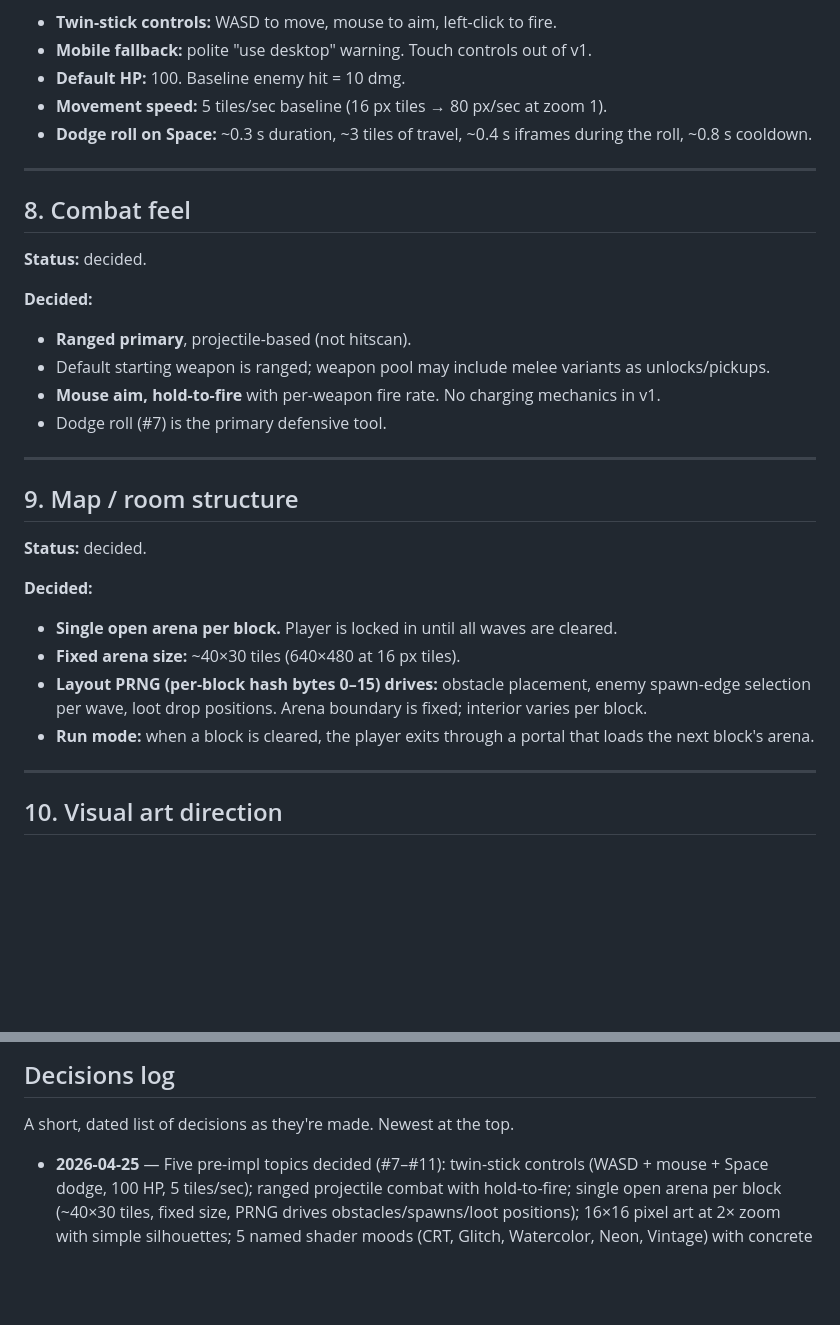
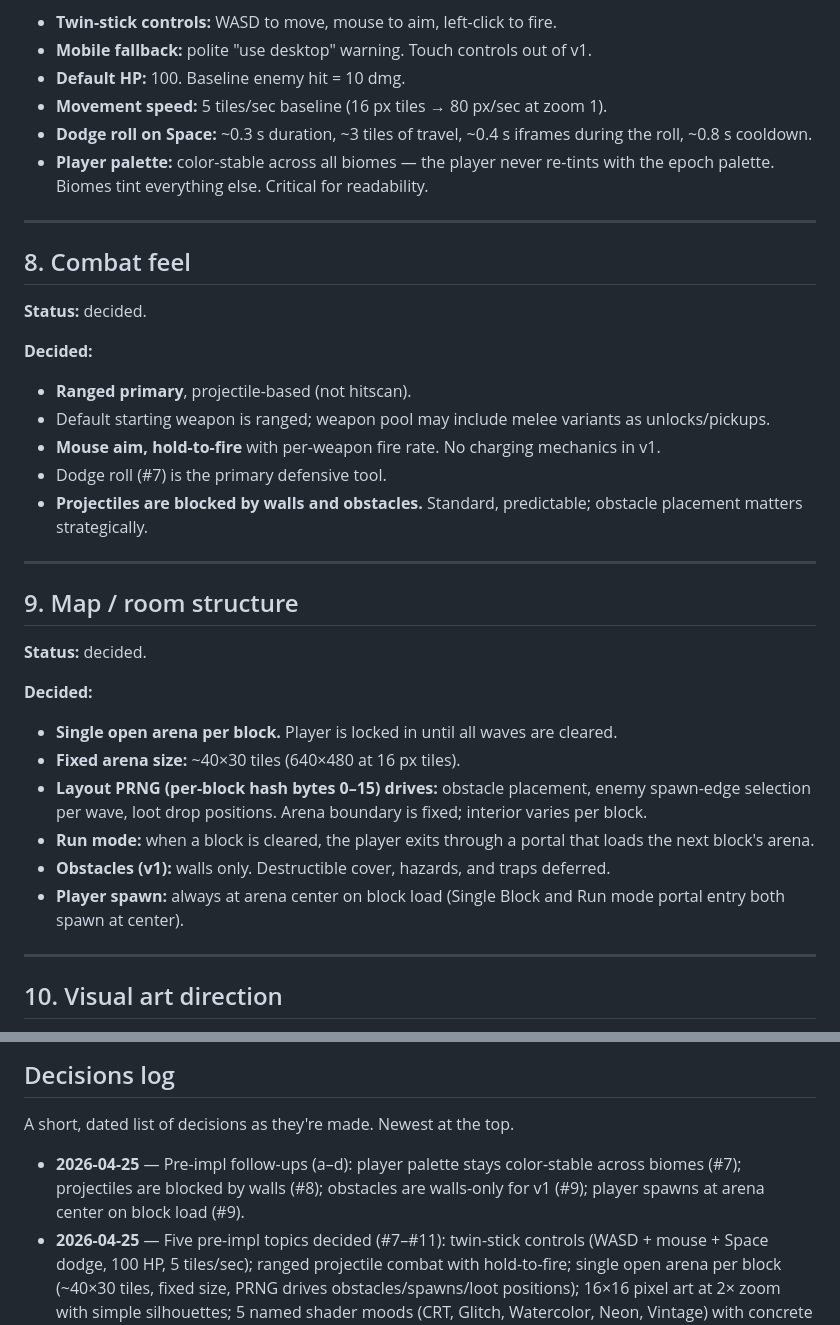
Before and after one commit to lepibrener21-art/Block-Runner, a Markdown page: docs/design.md, 2 parts joined by grey strips. Rendered like a GitHub page; blank space fills up the shorter version.

Commit message:
Lock in pre-impl follow-ups (a-d)
Player palette stays color-stable across biomes (readability);
projectiles are blocked by walls; obstacles are walls-only for v1;
player spawns at arena center on block load.

```diff
--- a/docs/design.md
+++ b/docs/design.md
@@ -173,6 +173,7 @@ M1 is the make-or-break milestone — if the core loop isn't fun on a single blo
 - **Default HP:** 100. Baseline enemy hit = 10 dmg.
 - **Movement speed:** 5 tiles/sec baseline (16 px tiles → 80 px/sec at zoom 1).
 - **Dodge roll on Space:** ~0.3 s duration, ~3 tiles of travel, ~0.4 s iframes during the roll, ~0.8 s cooldown.
+- **Player palette:** color-stable across all biomes — the player never re-tints with the epoch palette. Biomes tint everything else. Critical for readability.
 
 ---
 
@@ -185,6 +186,7 @@ M1 is the make-or-break milestone — if the core loop isn't fun on a single blo
 - Default starting weapon is ranged; weapon pool may include melee variants as unlocks/pickups.
 - **Mouse aim, hold-to-fire** with per-weapon fire rate. No charging mechanics in v1.
 - Dodge roll (#7) is the primary defensive tool.
+- **Projectiles are blocked by walls and obstacles.** Standard, predictable; obstacle placement matters strategically.
 
 ---
 
@@ -197,6 +199,8 @@ M1 is the make-or-break milestone — if the core loop isn't fun on a single blo
 - **Fixed arena size:** ~40×30 tiles (640×480 at 16 px tiles).
 - **Layout PRNG (per-block hash bytes 0–15) drives:** obstacle placement, enemy spawn-edge selection per wave, loot drop positions. Arena boundary is fixed; interior varies per block.
 - **Run mode:** when a block is cleared, the player exits through a portal that loads the next block's arena.
+- **Obstacles (v1):** walls only. Destructible cover, hazards, and traps deferred.
+- **Player spawn:** always at arena center on block load (Single Block and Run mode portal entry both spawn at center).
 
 ---
 
@@ -234,6 +238,7 @@ Intensity comes from byte 1 of the epoch hash, mapped into each mood's specific
 
 A short, dated list of decisions as they're made. Newest at the top.
 
+- **2026-04-25** — Pre-impl follow-ups (a–d): player palette stays color-stable across biomes (#7); projectiles are blocked by walls (#8); obstacles are walls-only for v1 (#9); player spawns at arena center on block load (#9).
 - **2026-04-25** — Five pre-impl topics decided (#7–#11): twin-stick controls (WASD + mouse + Space dodge, 100 HP, 5 tiles/sec); ranged projectile combat with hold-to-fire; single open arena per block (~40×30 tiles, fixed size, PRNG drives obstacles/spawns/loot positions); 16×16 pixel art at 2× zoom with simple silhouettes; 5 named shader moods (CRT, Glitch, Watercolor, Neon, Vintage) with concrete intensity ranges.
 - **2026-04-25** — v1 scope locked (#6): launch definition (modes, enemies, weapons, loot, visuals, tech), milestones M0–M5, out-of-scope list, and launch success criteria all set; M1 is the make-or-break gate. Five new pre-impl topics opened (#7 player, #8 combat, #9 map, #10 art direction, #11 shader moods).
 - **2026-04-25** — Progression model locked (#4), full v1: three modes — Single Block (free select), Run (multi-block campaign-lite with persistent HP/weapons/buffs and a 3-choice buff screen between blocks), Daily Challenge; sats persist across runs and unlock 3–5 starting weapons; per-block completion flag in localStorage; leaderboards deferred to post-v1.
```
